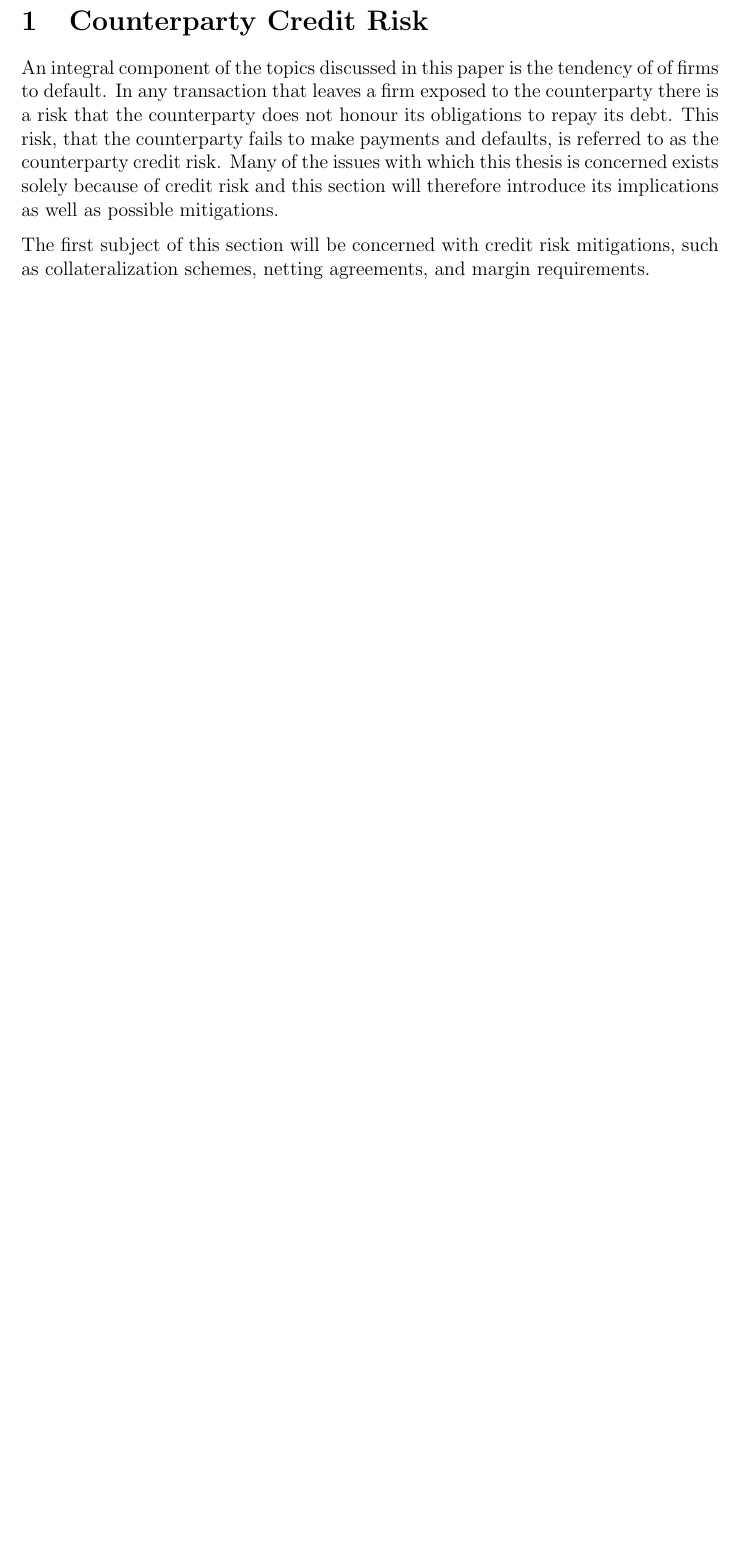
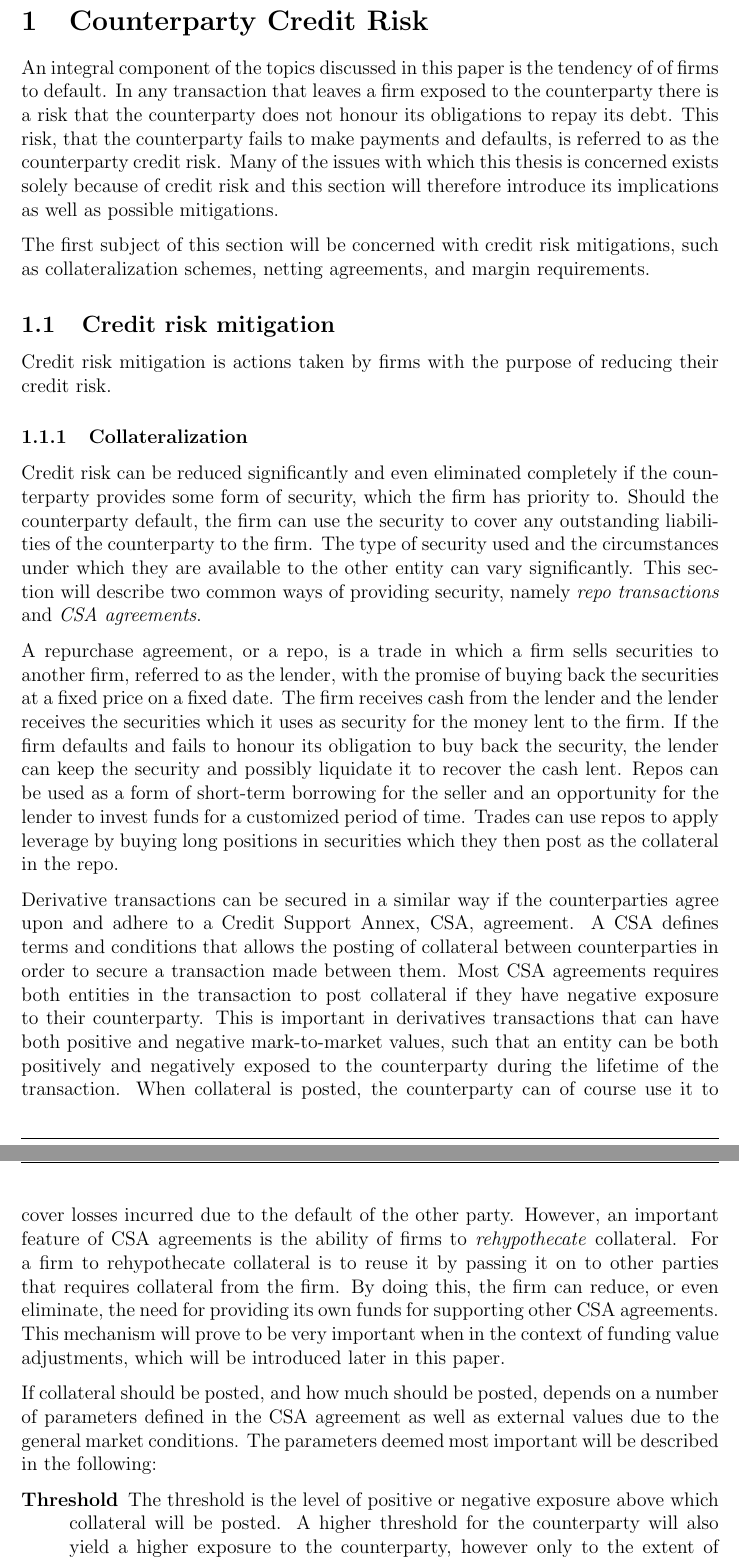
Before and after one commit to sebastianbaltser/master-thesis, a LaTeX thesis (thesis/main.tex, which reads thesis/content/body-matter/counterparty-credit-risk/credit-risk-mitigation.tex, thesis/content/body-matter/counterparty-credit-risk/sub-main.tex): part of page 2 of 42 before the commit and two parts of pages 2 and 3 of 44 after it, the two joined at a grey line, cut so that both start at the same text, the shorter picture padded with empty space. Compiled offline with pdfLaTeX.

Commit message:
Create subsection "Collateralization"

```diff
--- /dev/null
+++ b/thesis/content/body-matter/counterparty-credit-risk/credit-risk-mitigation.tex
@@ -0,0 +1,61 @@
+% !TEX root = ./sub-main.tex
+\documentclass[main.tex]{subfiles}
+
+\begin{document}
+    \subsection{Credit risk mitigation}
+
+    Credit risk mitigation is actions taken by firms with the purpose of reducing their credit risk.
+
+    \subsubsection{Collateralization}
+        Credit risk can be reduced significantly and even eliminated completely
+        if the counterparty provides some form of security, which the firm has priority to.
+        Should the counterparty default, the firm can use the security to cover any
+        outstanding liabilities of the counterparty to the firm.
+        The type of security used and the circumstances
+        under which they are available to the other entity can vary significantly.
+        This section will describe two common ways of providing security,
+        namely \textit{repo transactions} and \textit{CSA agreements}.
+
+        A repurchase agreement, or a repo, is a trade in which a firm sells securities to another firm,
+        referred to as the lender,
+        with the promise of buying back the securities at a fixed price on a fixed date.
+        The firm receives cash from the lender and the lender receives the securities
+        which it uses as security for the money lent to the firm.
+        If the firm defaults and fails to honour its obligation to buy back the security,
+        the lender can keep the security and possibly liquidate it to recover the cash lent.
+        Repos can be used as a form of short-term borrowing for the seller
+        and an opportunity for the lender to invest funds for a customized period of time.
+        Trades can use repos to apply leverage by buying long positions in securities
+        which they then post as the collateral in the repo.
+
+        Derivative transactions can be secured in a similar way
+        if the counterparties agree upon and adhere to a Credit Support Annex, CSA, agreement.
+        A CSA defines terms and conditions that allows the posting of collateral
+        between counterparties in order to secure a transaction made between them.
+        Most CSA agreements requires both entities in the transaction to post collateral if
+        they have negative exposure to their counterparty.
+        This is important in derivatives transactions that can have both
+        positive and negative mark-to-market values,
+        such that an entity can be both positively and negatively exposed to the counterparty
+        during the lifetime of the transaction.
+        When collateral is posted, the counterparty can of course use it to cover losses incurred
+        due to the default of the other party.
+        However, an important feature of CSA agreements is the ability of firms to
+        \textit{rehypothecate} collateral.
+        For a firm to rehypothecate collateral is to reuse it by passing it on to other parties that
+        requires collateral from the firm.
+        By doing this, the firm can reduce, or even eliminate, the need for providing its own funds
+        for supporting other CSA agreements.
+        This mechanism will prove to be very important when in the context of funding value adjustments,
+        which will be introduced later in this paper.
+
+        If collateral should be posted, and how much should be posted,
+        depends on a number of parameters defined in the CSA agreement
+        as well as external values due to the general market conditions.
+        The parameters deemed most important will be described in the following:
+        \begin{description}
+            \item[Threshold]
+            The threshold is the level of positive or negative exposure
+            above which collateral will be posted.
+            A higher threshold for the counterparty will also yield a higher exposure to the counterparty,
+            however only to the extent of the threshold size.
--- a/thesis/content/body-matter/counterparty-credit-risk/sub-main.tex
+++ b/thesis/content/body-matter/counterparty-credit-risk/sub-main.tex
@@ -5,5 +5,6 @@
     \section{Counterparty Credit Risk}
 
     \subfile{introduction}
+    \subfile{credit-risk-mitigation}
 
 \end{document}
```
Also changed, not shown: thesis/content/body-matter/counterparty-credit-risk/credit-risk-mitigation.tex (55 more changed lines).
